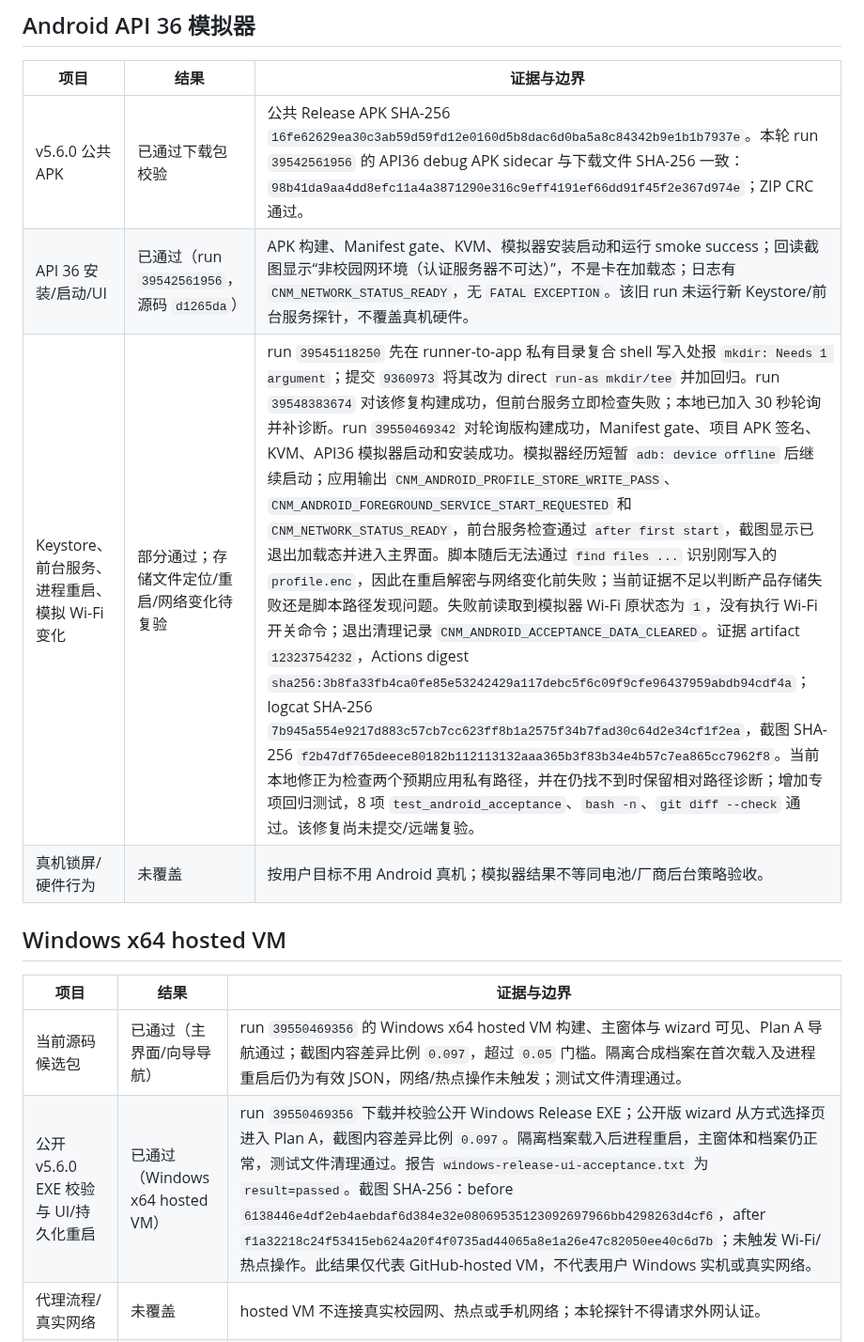
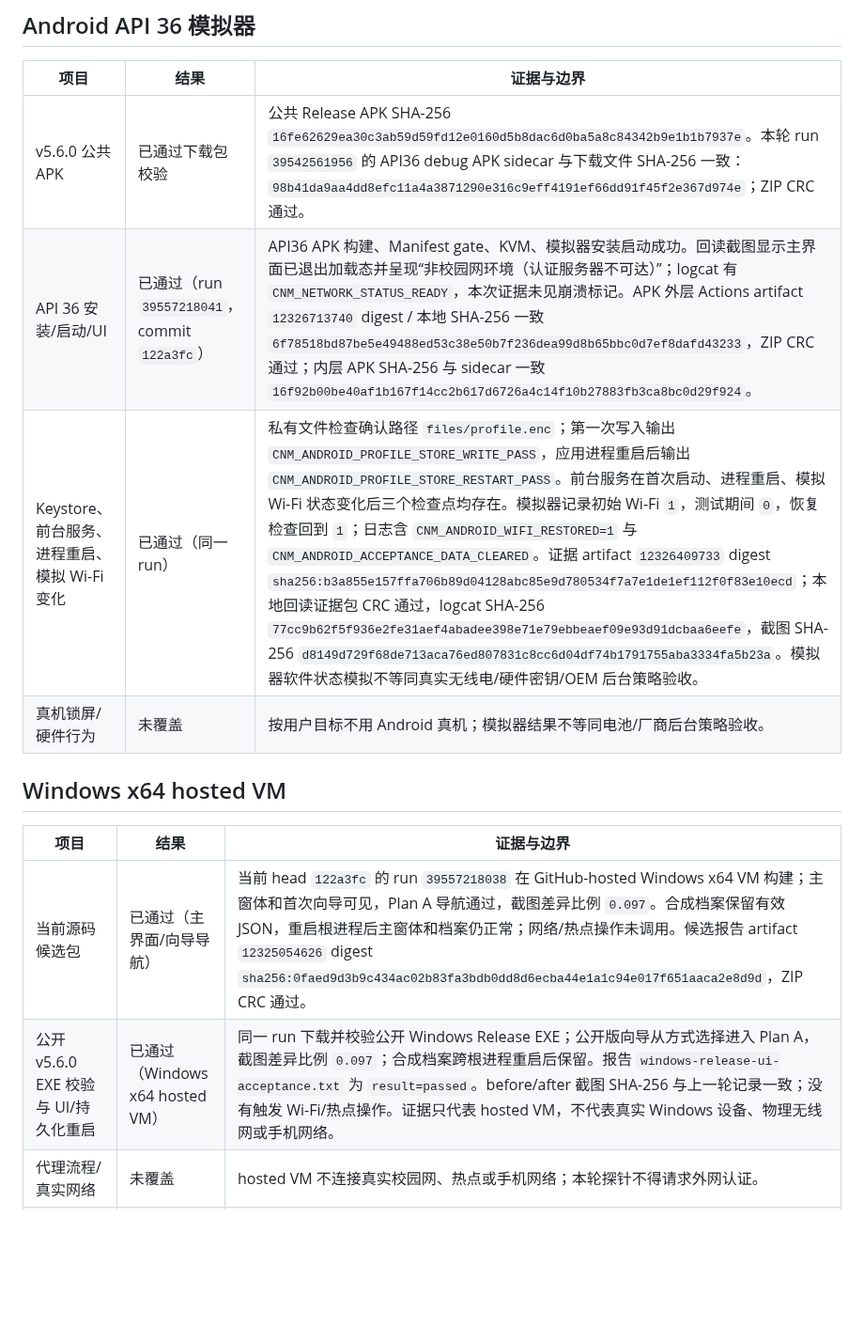
Before and after one commit to CampusNetTools/campus-net-manager, a Markdown page: docs/ACCEPTANCE_EVIDENCE_2026-10-21.md, the part around one of its changes. Shown at 94% size. GitHub-like rendering; blank space fills up the shorter version.

Commit message:
docs: record cross-platform acceptance results

```diff
--- a/docs/ACCEPTANCE_EVIDENCE_2026-10-21.md
+++ b/docs/ACCEPTANCE_EVIDENCE_2026-10-21.md
@@ -32,16 +33,16 @@
 | 项目 | 结果 | 证据与边界 |
 |---|---|---|
 | v5.6.0 公共 APK | 已通过下载包校验 | 公共 Release APK SHA-256 `16fe62629ea30c3ab59d59fd12e0160d5b8dac6d0ba5a8c84342b9e1b1b7937e`。本轮 run `39542561956` 的 API36 debug APK sidecar 与下载文件 SHA-256 一致：`98b41da9aa4dd8efc11a4a3871290e316c9eff4191ef66dd91f45f2e367d974e`；ZIP CRC 通过。 |
-| API 36 安装/启动/UI | 已通过（run `39542561956`，源码 `d1265da`） | APK 构建、Manifest gate、KVM、模拟器安装启动和运行 smoke success；回读截图显示“非校园网环境（认证服务器不可达）”，不是卡在加载态；日志有 `CNM_NETWORK_STATUS_READY`，无 `FATAL EXCEPTION`。该旧 run 未运行新 Keystore/前台服务探针，不覆盖真机硬件。 |
-| Keystore、前台服务、进程重启、模拟 Wi-Fi 变化 | 部分通过；存储文件定位/重启/网络变化待复验 | run `39545118250` 先在 runner-to-app 私有目录复合 shell 写入处报 `mkdir: Needs 1 argument`；提交 `9360973` 将其改为 direct `run-as mkdir/tee` 并加回归。run `39548383674` 对该修复构建成功，但前台服务立即检查失败；本地已加入 30 秒轮询并补诊断。run `39550469342` 对轮询版构建成功，Manifest gate、项目 APK 签名、KVM、API36 模拟器启动和安装成功。模拟器经历短暂 `adb: device offline` 后继续启动；应用输出 `CNM_ANDROID_PROFILE_STORE_WRITE_PASS`、`CNM_ANDROID_FOREGROUND_SERVICE_START_REQUESTED` 和 `CNM_NETWORK_STATUS_READY`，前台服务检查通过 `after first start`，截图显示已退出加载态并进入主界面。脚本随后无法通过 `find files ...` 识别刚写入的 `profile.enc`，因此在重启解密与网络变化前失败；当前证据不足以判断产品存储失败还是脚本路径发现问题。失败前读取到模拟器 Wi-Fi 原状态为 `1`，没有执行 Wi-Fi 开关命令；退出清理记录 `CNM_ANDROID_ACCEPTANCE_DATA_CLEARED`。证据 artifact `12323754232`，Actions digest `sha256:3b8fa33fb4ca0fe85e53242429a117debc5f6c09f9cfe96437959abdb94cdf4a`；logcat SHA-256 `7b945a554e9217d883c57cb7cc623ff8b1a2575f34b7fad30c64d2e34cf1f2ea`，截图 SHA-256 `f2b47df765deece80182b112113132aaa365b3f83b34e4b57c7ea865cc7962f8`。当前本地修正为检查两个预期应用私有路径，并在仍找不到时保留相对路径诊断；增加专项回归测试，8 项 `test_android_acceptance`、`bash -n`、`git diff --check` 通过。该修复尚未提交/远端复验。 |
+| API 36 安装/启动/UI | 已通过（run `39557218041`，commit `122a3fc`） | API36 APK 构建、Manifest gate、KVM、模拟器安装启动成功。回读截图显示主界面已退出加载态并呈现“非校园网环境（认证服务器不可达）”；logcat 有 `CNM_NETWORK_STATUS_READY`，本次证据未见崩溃标记。APK 外层 Actions artifact `12326713740` digest / 本地 SHA-256 一致 `6f78518bd87be5e49488ed53c38e50b7f236dea99d8b65bbc0d7ef8dafd43233`，ZIP CRC 通过；内层 APK SHA-256 与 sidecar 一致 `16f92b00be40af1b167f14cc2b617d6726a4c14f10b27883fb3ca8bc0d29f924`。 |
+| Keystore、前台服务、进程重启、模拟 Wi-Fi 变化 | 已通过（同一 run） | 私有文件检查确认路径 `files/profile.enc`；第一次写入输出 `CNM_ANDROID_PROFILE_STORE_WRITE_PASS`，应用进程重启后输出 `CNM_ANDROID_PROFILE_STORE_RESTART_PASS`。前台服务在首次启动、进程重启、模拟 Wi-Fi 状态变化后三个检查点均存在。模拟器记录初始 Wi-Fi `1`，测试期间 `0`，恢复检查回到 `1`；日志含 `CNM_ANDROID_WIFI_RESTORED=1` 与 `CNM_ANDROID_ACCEPTANCE_DATA_CLEARED`。证据 artifact `12326409733` digest `sha256:b3a855e157ffa706b89d04128abc85e9d780534f7a7e1de1ef112f0f83e10ecd`；本地回读证据包 CRC 通过，logcat SHA-256 `77cc9b62f5f936e2fe31aef4abadee398e71e79ebbeaef09e93d91dcbaa6eefe`，截图 SHA-256 `d8149d729f68de713aca76ed807831c8cc6d04df74b1791755aba3334fa5b23a`。模拟器软件状态模拟不等同真实无线电/硬件密钥/OEM 后台策略验收。 |
 | 真机锁屏/硬件行为 | 未覆盖 | 按用户目标不用 Android 真机；模拟器结果不等同电池/厂商后台策略验收。 |
 
 ## Windows x64 hosted VM
 
 | 项目 | 结果 | 证据与边界 |
 |---|---|---|
-| 当前源码候选包 | 已通过（主界面/向导导航） | run `39550469356` 的 Windows x64 hosted VM 构建、主窗体与 wizard 可见、Plan A 导航通过；截图内容差异比例 `0.097`，超过 `0.05` 门槛。隔离合成档案在首次载入及进程重启后仍为有效 JSON，网络/热点操作未触发；测试文件清理通过。 |
-| 公开 v5.6.0 EXE 校验与 UI/持久化重启 | 已通过（Windows x64 hosted VM） | run `39550469356` 下载并校验公开 Windows Release EXE；公开版 wizard 从方式选择页进入 Plan A，截图内容差异比例 `0.097`。隔离档案载入后进程重启，主窗体和档案仍正常，测试文件清理通过。报告 `windows-release-ui-acceptance.txt` 为 `result=passed`。截图 SHA-256：before `6138446e4df2eb4aebdaf6d384e32e08069535123092697966bb4298263d4cf6`，after `f1a32218c24f53415eb624a20f4f0735ad44065a8e1a26e47c82050ee40c6d7b`；未触发 Wi-Fi/热点操作。此结果仅代表 GitHub-hosted VM，不代表用户 Windows 实机或真实网络。 |
+| 当前源码候选包 | 已通过（主界面/向导导航） | 当前 head `122a3fc` 的 run `39557218038` 在 GitHub-hosted Windows x64 VM 构建；主窗体和首次向导可见，Plan A 导航通过，截图差异比例 `0.097`。合成档案保留有效 JSON，重启根进程后主窗体和档案仍正常；网络/热点操作未调用。候选报告 artifact `12325054626` digest `sha256:0faed9d3b9c434ac02b83fa3bdb0dd8d6ecba44e1a1c94e017f651aaca2e8d9d`，ZIP CRC 通过。 |
+| 公开 v5.6.0 EXE 校验与 UI/持久化重启 | 已通过（Windows x64 hosted VM） | 同一 run 下载并校验公开 Windows Release EXE；公开版向导从方式选择进入 Plan A，截图差异比例 `0.097`；合成档案跨根进程重启后保留。报告 `windows-release-ui-acceptance.txt` 为 `result=passed`。before/after 截图 SHA-256 与上一轮记录一致；没有触发 Wi-Fi/热点操作。证据只代表 hosted VM，不代表真实 Windows 设备、物理无线网或手机网络。 |
 | 代理流程/真实网络 | 未覆盖 | hosted VM 不连接真实校园网、热点或手机网络；本轮探针不得请求外网认证。 |
 | Windows 实机 | 延后 | 本目标结束后交给用户指定的 Windows AI 按本机说明执行。 |
 
```
Also changed, not shown: other parts of docs/ACCEPTANCE_EVIDENCE_2026-10-21.md (+8 -7 lines).
